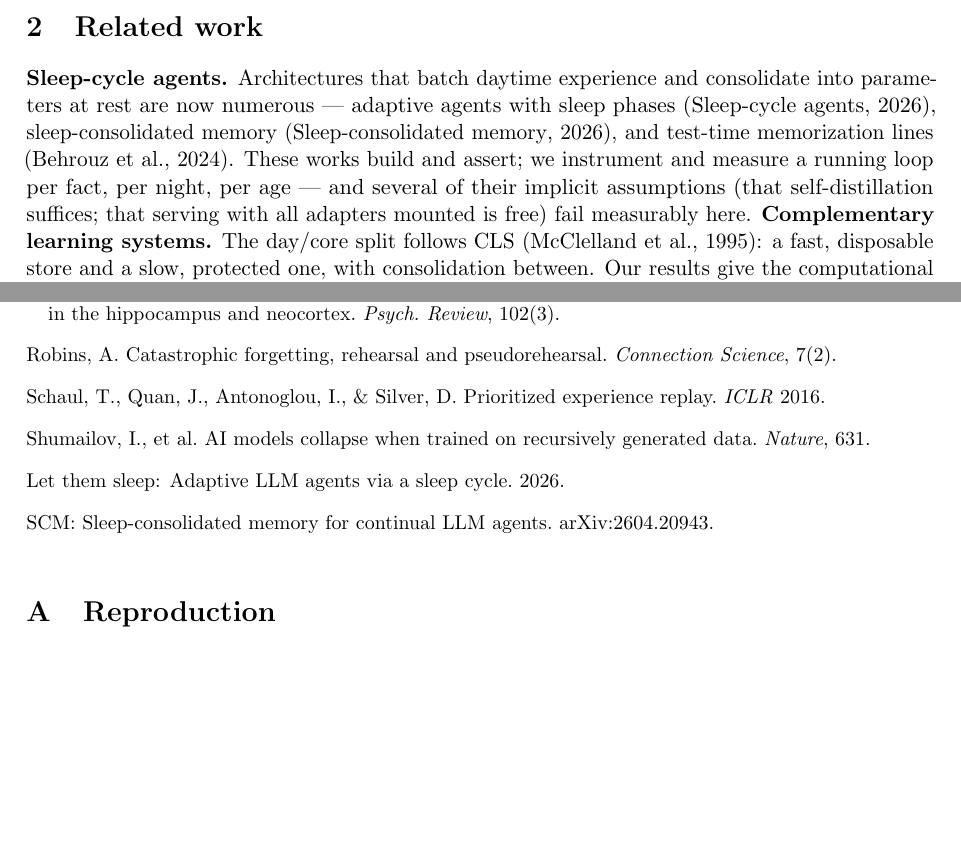
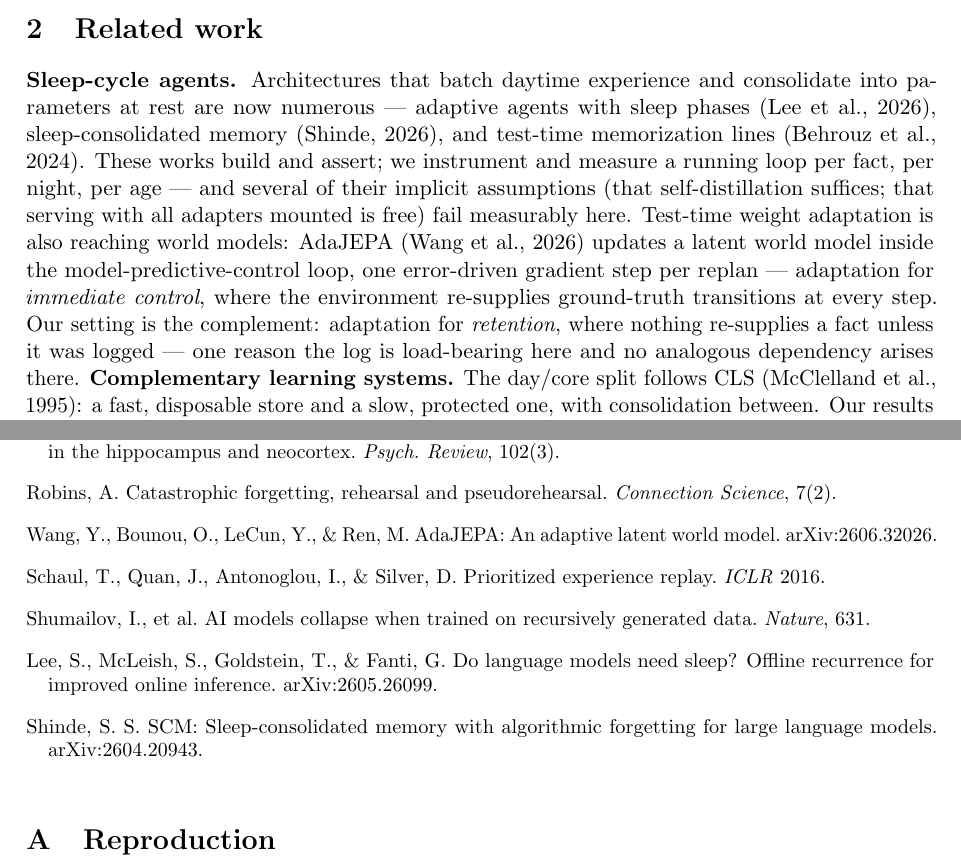
Before and after one commit to linxuhao/lifelong-loop, a LaTeX paper (paper/lifelong_loop_v1.tex): two parts of pages 3 and 8 of 8, joined at a grey line, cut so that both start at the same text, the shorter picture padded with empty space. Compiled offline with pdfLaTeX.

Commit message:
related work: AdaJEPA (test-time world-model adaptation, complement); real authors for sleep-cycle bib entries
Co-Authored-By: Claude Fable 5 <noreply@anthropic.com>

```diff
--- a/paper/lifelong_loop_v1.tex
+++ b/paper/lifelong_loop_v1.tex
@@ -114,7 +114,12 @@ parameters at rest are now numerous --- adaptive agents with sleep phases
 \citep{letThemSleep2026}, sleep-consolidated memory \citep{scm2026}, and test-time memorization
 lines \citep{behrouz2024titans}. These works build and assert; we instrument and measure a running
 loop per fact, per night, per age --- and several of their implicit assumptions (that self-distillation
-suffices; that serving with all adapters mounted is free) fail measurably here.
+suffices; that serving with all adapters mounted is free) fail measurably here. Test-time weight adaptation is also reaching world models: AdaJEPA
+\citep{wang2026adajepa} updates a latent world model inside the model-predictive-control loop, one
+error-driven gradient step per replan --- adaptation for \emph{immediate control}, where the
+environment re-supplies ground-truth transitions at every step. Our setting is the complement:
+adaptation for \emph{retention}, where nothing re-supplies a fact unless it was logged --- one
+reason the log is load-bearing here and no analogous dependency arises there.
 \textbf{Complementary learning systems.} The day/core split follows CLS \citep{mcclelland1995}:
 a fast, disposable store and a slow, protected one, with consolidation between. Our results give the
 computational version two sharp caveats: consolidation must be driven by ground truth (not replayed
@@ -368,17 +373,20 @@ Review}, 102(3).
 \bibitem[Robins(1995)]{robins1995} Robins, A. Catastrophic forgetting, rehearsal and pseudorehearsal.
 \emph{Connection Science}, 7(2).
 
+\bibitem[Wang et al.(2026)]{wang2026adajepa} Wang, Y., Bounou, O., LeCun, Y., \& Ren, M. AdaJEPA:
+An adaptive latent world model. arXiv:2606.32026.
+
 \bibitem[Schaul et al.(2015)]{schaul2015} Schaul, T., Quan, J., Antonoglou, I., \& Silver, D.
 Prioritized experience replay. \emph{ICLR} 2016.
 
 \bibitem[Shumailov et al.(2024)]{shumailov2024} Shumailov, I., et al. AI models collapse when
 trained on recursively generated data. \emph{Nature}, 631.
 
-\bibitem[Sleep-cycle agents(2026)]{letThemSleep2026} Let them sleep: Adaptive LLM agents via a sleep
-cycle. 2026.
+\bibitem[Lee et al.(2026)]{letThemSleep2026} Lee, S., McLeish, S., Goldstein, T., \& Fanti, G.
+Do language models need sleep? Offline recurrence for improved online inference. arXiv:2605.26099.
 
-\bibitem[Sleep-consolidated memory(2026)]{scm2026} SCM: Sleep-consolidated memory for continual LLM
-agents. arXiv:2604.20943.
+\bibitem[Shinde(2026)]{scm2026} Shinde, S.~S. SCM: Sleep-consolidated memory with algorithmic
+forgetting for large language models. arXiv:2604.20943.
 
 \end{thebibliography}
 
```
Also changed, not shown: paper/lifelong_loop_v1.pdf.
